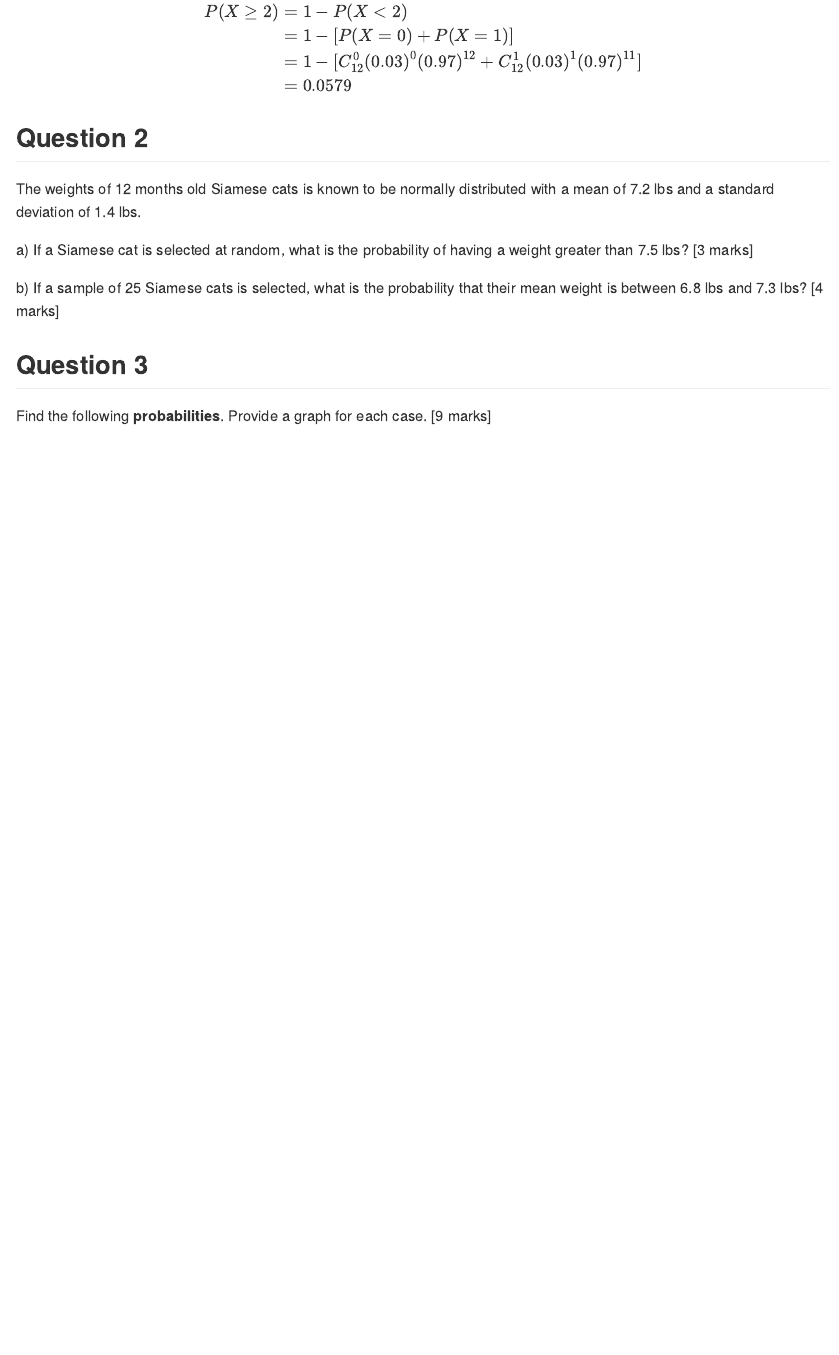
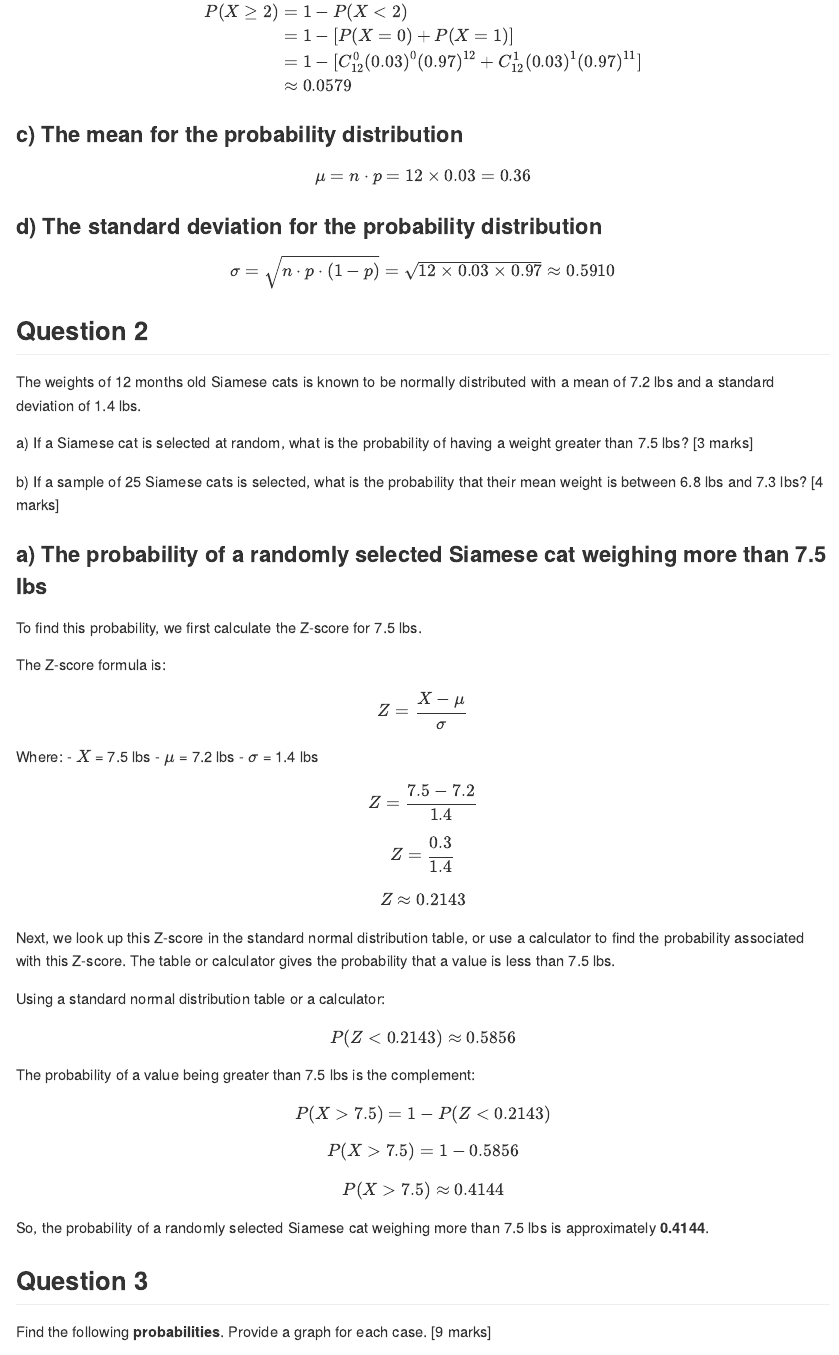
Before and after one commit to ttran375/math210, an R Markdown document (assignment2.Rmd): the page in a window 1100 px wide, from 640 px down. Rendered offline with R 4.5, knitr and Pandoc, with nearby package versions.

Commit message:
Mon, Jun 10, 2024, 10:13 PM +00:00

```diff
--- a/assignment2.Rmd
+++ b/assignment2.Rmd
@@ -37,9 +37,17 @@ $$
 P(X \geq 2) &= 1 - P(X < 2) \\
 &= 1 - [P(X = 0) + P(X = 1)] \\
 &= 1 - [ C_{12}^{0} (0.03)^0 (0.97)^{12} + C_{12}^{1} (0.03)^1 (0.97)^{11} ] \\
-&= 0.0579
+&\approx 0.0579
 \end{align}
 $$
+
+### c) The mean for the probability distribution
+
+$$ \mu = n \cdot p = 12 \times 0.03 = 0.36 $$
+
+### d) The standard deviation for the probability distribution
+
+$$ \sigma = \sqrt{n \cdot p \cdot (1 - p)} = \sqrt{12 \times 0.03 \times 0.97} \approx 0.5910 $$
 
 ## Question 2
 
@@ -54,6 +62,41 @@ b\) If a sample of 25 Siamese cats is selected, what is the probability
     that their mean weight is between 6.8 lbs and 7.3 lbs? [4 marks]
 
 <!-- -->
+
+### a) The probability of a randomly selected Siamese cat weighing more than 7.5 lbs
+
+To find this probability, we first calculate the Z-score for 7.5 lbs.
+
+The Z-score formula is:
+
+\[ Z = \frac{X - \mu}{\sigma} \]
+
+Where:
+- \( X \) = 7.5 lbs
+- \( \mu \) = 7.2 lbs
+- \( \sigma \) = 1.4 lbs
+
+\[ Z = \frac{7.5 - 7.2}{1.4} \]
+
+\[ Z = \frac{0.3}{1.4} \]
+
+\[ Z \approx 0.2143 \]
+
+Next, we look up this Z-score in the standard normal distribution table, or use a calculator to find the probability associated with this Z-score. The table or calculator gives the probability that a value is less than 7.5 lbs.
+
+Using a standard normal distribution table or a calculator:
+
+\[ P(Z < 0.2143) \approx 0.5856 \]
+
+The probability of a value being greater than 7.5 lbs is the complement:
+
+\[ P(X > 7.5) = 1 - P(Z < 0.2143) \]
+
+\[ P(X > 7.5) = 1 - 0.5856 \]
+
+\[ P(X > 7.5) \approx 0.4144 \]
+
+So, the probability of a randomly selected Siamese cat weighing more than 7.5 lbs is approximately **0.4144**.
 
 ## Question 3
 
```
Also changed, not shown: assignment2.md, assignment2.Rmd (4 more changed lines).
